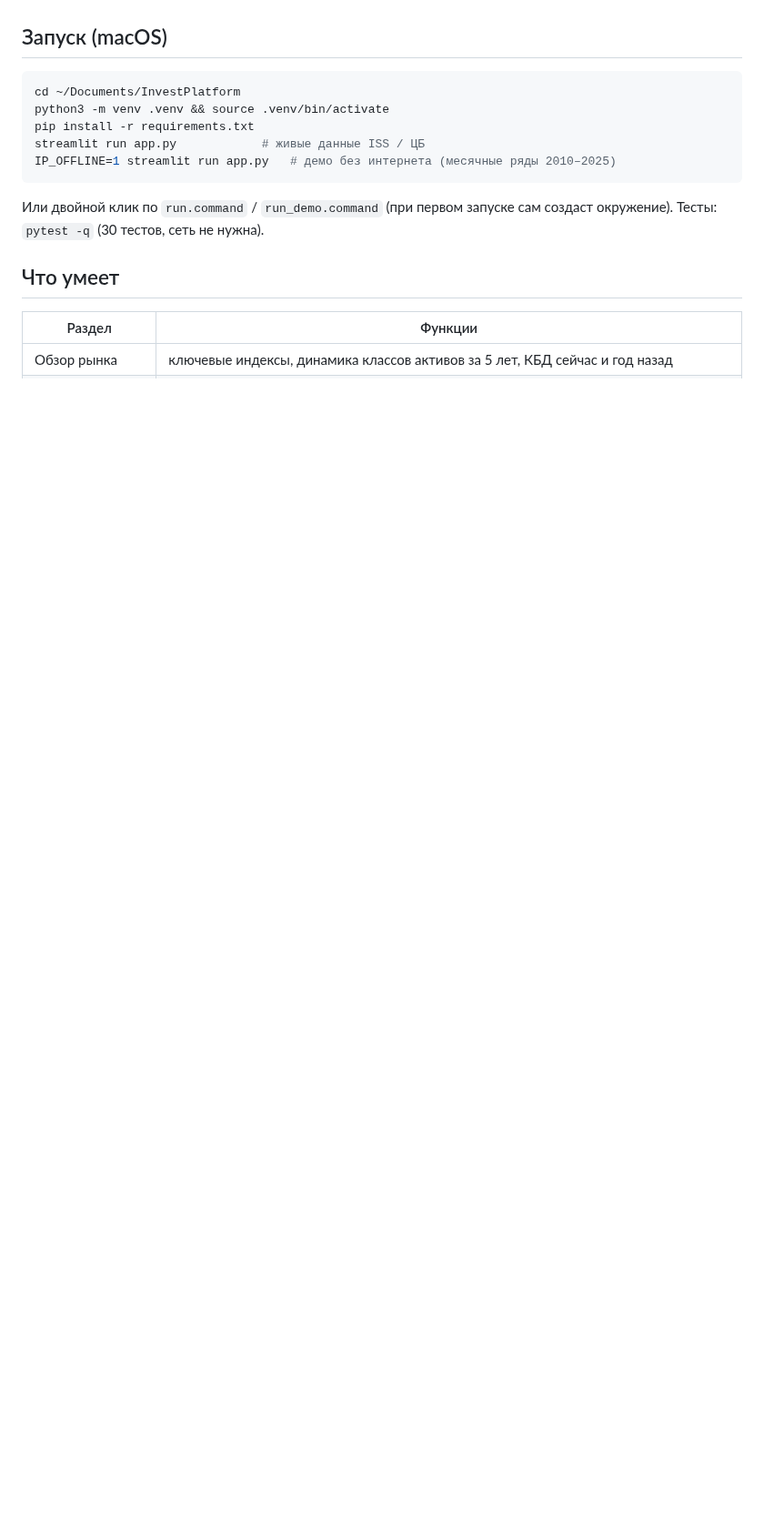
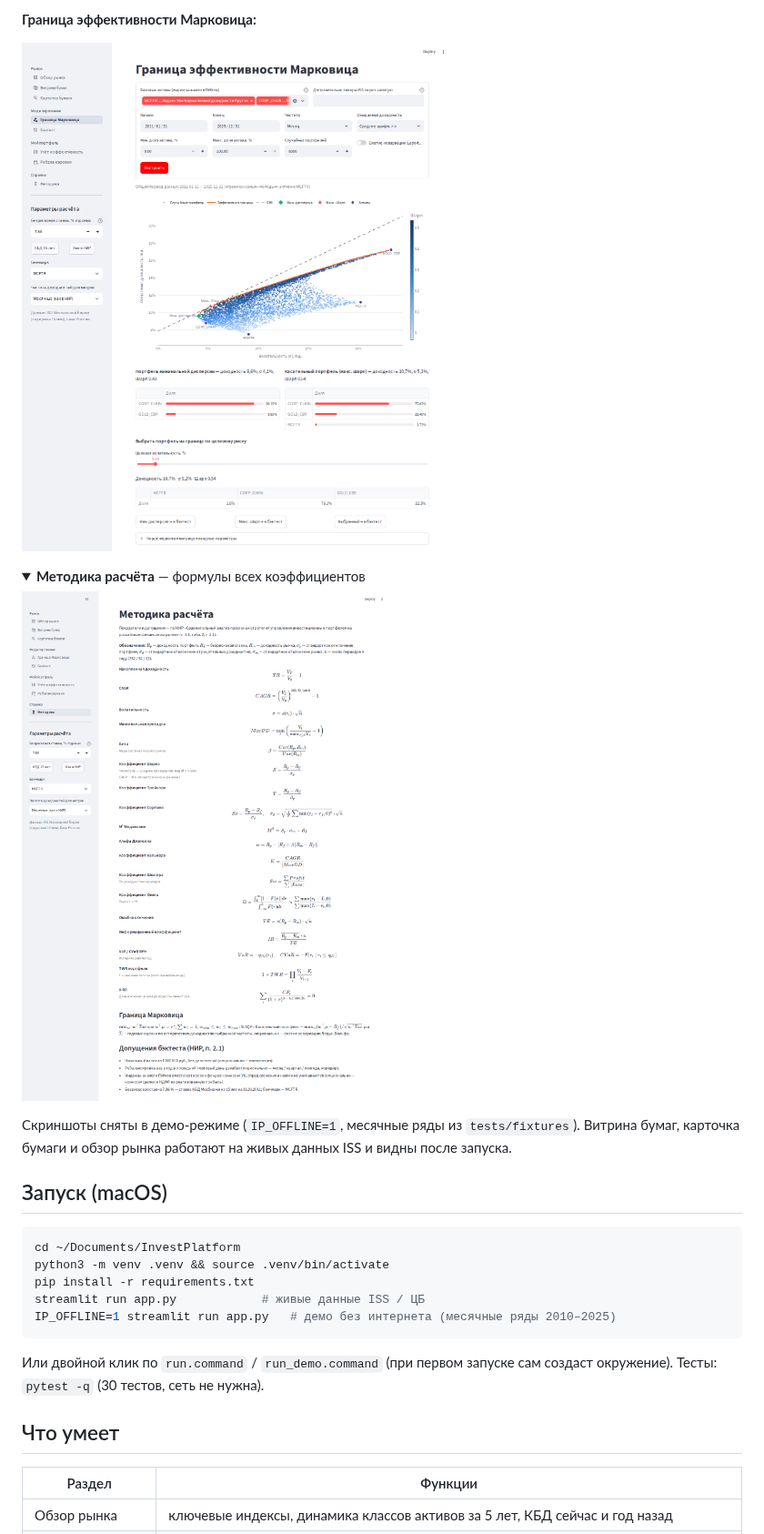
Before and after one commit to rudnitskiyds-prog/invest-analytics, a Markdown page: README.md, the part around one of its changes. Shown at 91% size. Drawn GitHub-style; pictures changed too: docs/screenshots/markowitz.png (added), docs/screenshots/methodology.png (added); folded sections open; blank space fills up the shorter version.

Commit message:
README: скриншоты платформы; ось лет в тепловой карте, формат -0%
Co-Authored-By: Claude Opus 5.5 <noreply@anthropic.com>
Claude-Session: https://claude.ai/code/session_018HgTVDbdkFWWQpR7TqyJoV

```diff
--- a/README.md
+++ b/README.md
@@ -7,3 +21,18 @@ Python + Streamlit, данные — ISS Московской биржи и Ба
+</details>
+
+**Граница эффективности Марковица:**
+
+![Граница Марковица](docs/screenshots/markowitz.png)
+
+<details>
+<summary><b>Методика расчёта</b> — формулы всех коэффициентов</summary>
+
+![Методика](docs/screenshots/methodology.png)
+
+</details>
+
+Скриншоты сняты в демо-режиме (`IP_OFFLINE=1`, месячные ряды из `tests/fixtures`).
+Витрина бумаг, карточка бумаги и обзор рынка работают на живых данных ISS и видны после запуска.
 
 ## Запуск (macOS)
 
```
Also changed, not shown: other parts of README.md (+14 -0 lines), docs/screenshots/backtest.png (added), docs/screenshots/backtest_drawdowns.png (added), docs/screenshots/backtest_metrics.png (added), docs/screenshots/backtest_years.png (added), 1 other file.
